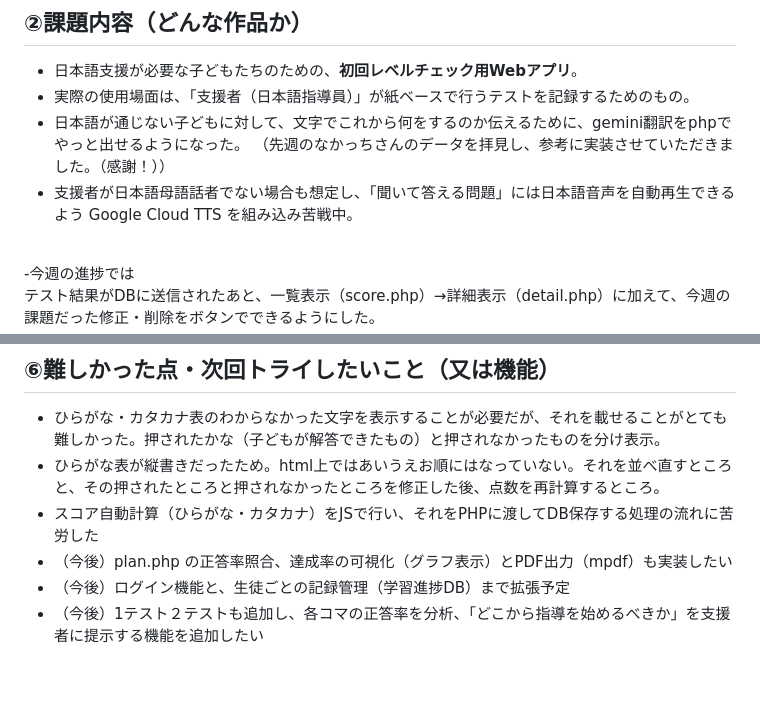
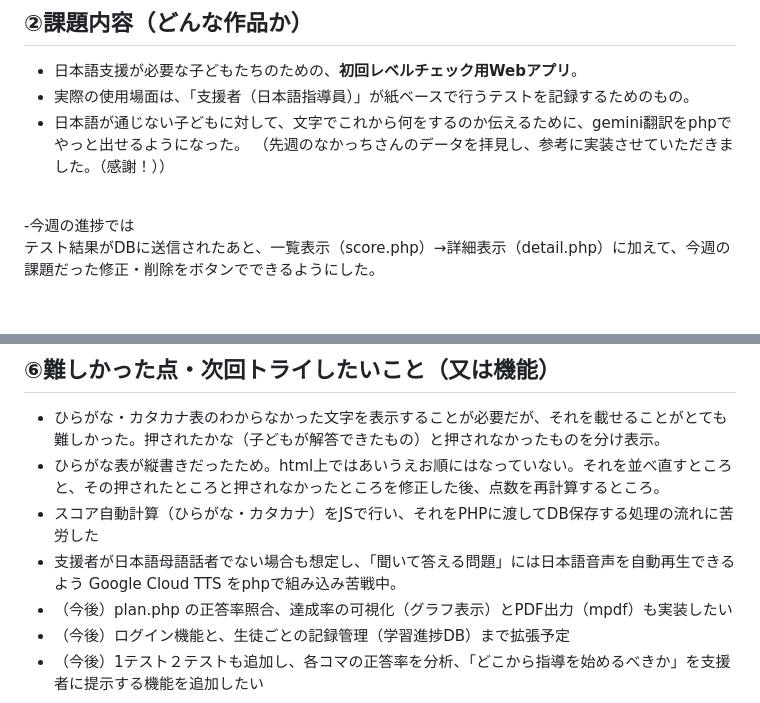
Before and after one commit to Akemiposi/LevelTest3_0629, a Markdown page: README.md, 2 parts joined by grey strips. Rendered like a GitHub page; blank space fills up the shorter version.

```diff
--- a/README.md
+++ b/README.md
@@ -6,7 +6,6 @@ NihongoNote ー 日本語レベルチェックパーツ（修正・削除ボタ
 - 実際の使用場面は、「支援者（日本語指導員）」が紙ベースで行うテストを記録するためのもの。
 - 日本語が通じない子どもに対して、文字でこれから何をするのか伝えるために、gemini翻訳をphpでやっと出せるようになった。
 （先週のなかっちさんのデータを拝見し、参考に実装させていただきました。（感謝！））
-- 支援者が日本語母語話者でない場合も想定し、「聞いて答える問題」には日本語音声を自動再生できるよう Google Cloud TTS を組み込み苦戦中。
 <br>
 -今週の進捗では <br>
 テスト結果がDBに送信されたあと、一覧表示（score.php）→詳細表示（detail.php）に加えて、今週の課題だった修正・削除をボタンでできるようにした。<br>
@@ -32,6 +31,7 @@ https://nihongonote.net/
 - ひらがな・カタカナ表のわからなかった文字を表示することが必要だが、それを載せることがとても難しかった。押されたかな（子どもが解答できたもの）と押されなかったものを分け表示。
 - ひらがな表が縦書きだったため。html上ではあいうえお順にはなっていない。それを並べ直すところと、その押されたところと押されなかったところを修正した後、点数を再計算するところ。
 - スコア自動計算（ひらがな・カタカナ）をJSで行い、それをPHPに渡してDB保存する処理の流れに苦労した
+- 支援者が日本語母語話者でない場合も想定し、「聞いて答える問題」には日本語音声を自動再生できるよう Google Cloud TTS をphpで組み込み苦戦中。
 - （今後）plan.php の正答率照合、達成率の可視化（グラフ表示）とPDF出力（mpdf）も実装したい
 - （今後）ログイン機能と、生徒ごとの記録管理（学習進捗DB）まで拡張予定
 - （今後）1テスト２テストも追加し、各コマの正答率を分析、「どこから指導を始めるべきか」を支援者に提示する機能を追加したい
```
